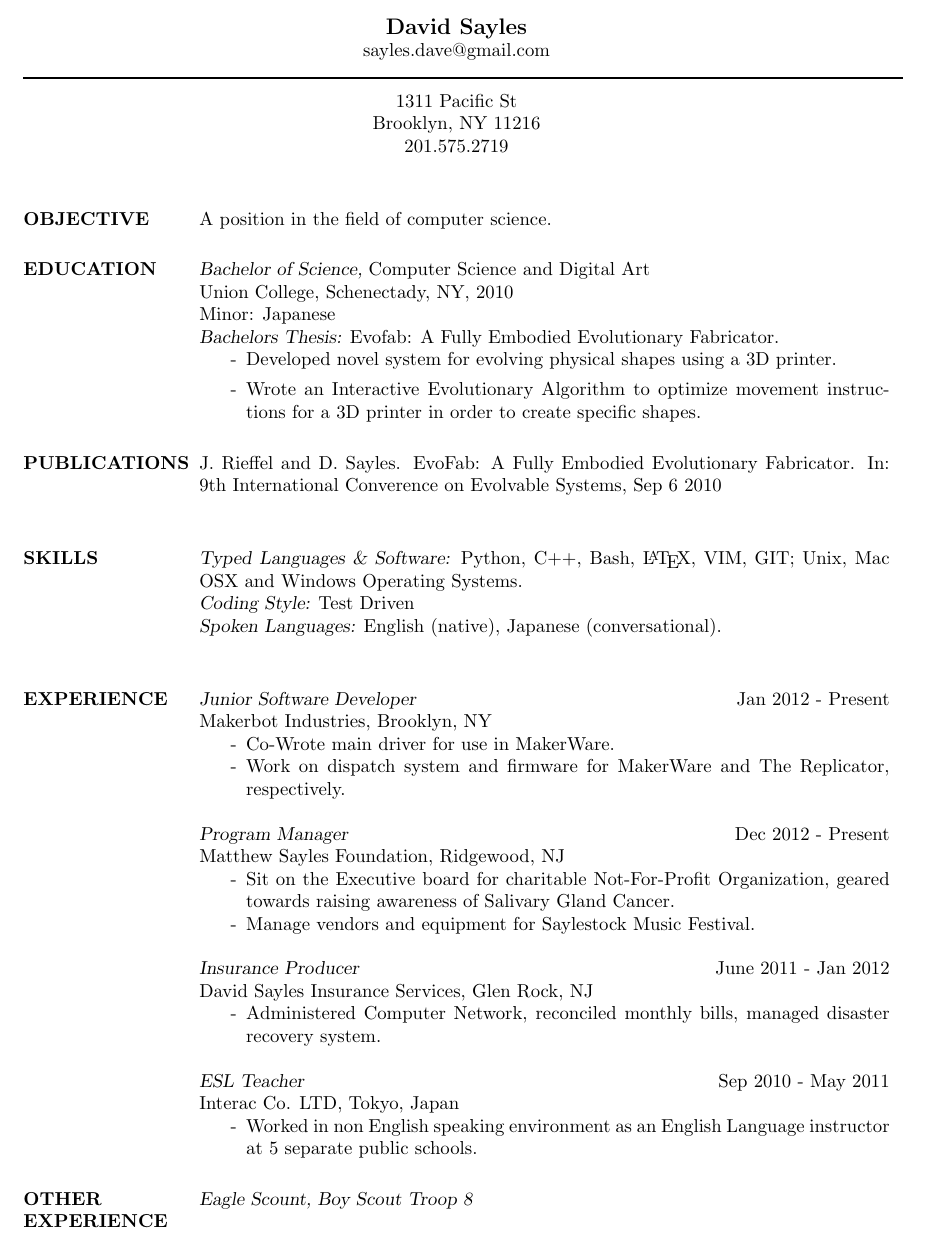
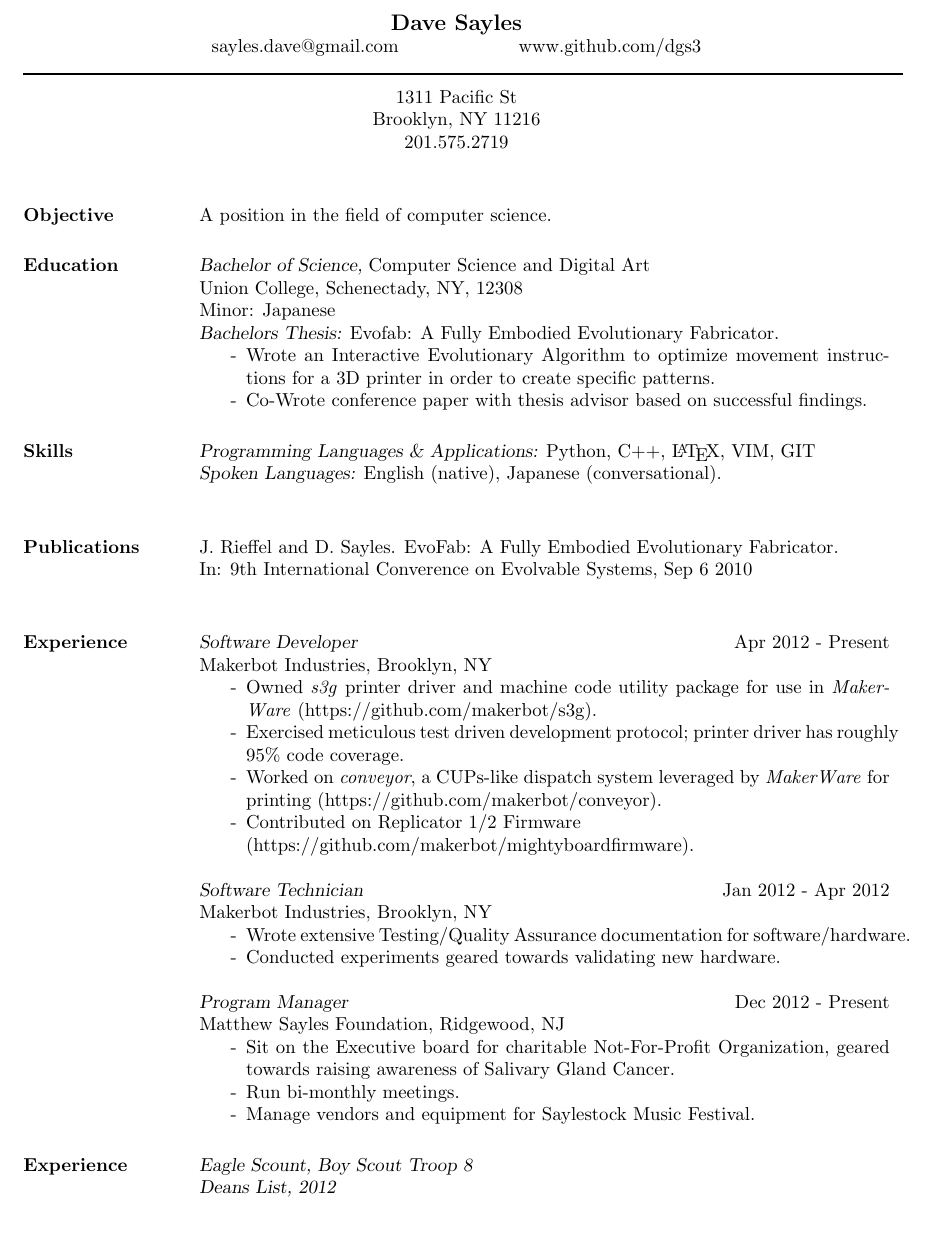
Before and after one commit to dgs3/docs, a LaTeX CV (resume/resume.tex): part of the page, cut so that both start at the same text. Compiled offline with pdfLaTeX.

Commit message:
Updated some docs

```diff
--- a/resume/resume.tex
+++ b/resume/resume.tex
@@ -33,9 +33,9 @@
 %	NAME AND ADDRESS SECTION
 %----------------------------------------------------------------------------------------
 
-\moveleft.5\hoffset\centerline{\large\bf David Sayles} % Your name at the top
+\moveleft.5\hoffset\centerline{\large\bf Dave Sayles}
 
-\moveleft.5\hoffset\centerline{sayles.dave@gmail.com}
+\moveleft.5\hoffset\centerline{sayles.dave@gmail.com\hspace{64pt}www.github.com/dgs3}
 
 
 \moveleft\hoffset\vbox{\hrule width\resumewidth height 1pt}\smallskip % Horizontal line after name; adjust line thickness by changing the '1pt'
@@ -52,7 +52,7 @@
 %	OBJECTIVE SECTION
 %----------------------------------------------------------------------------------------
 
-\section{OBJECTIVE}
+\section{Objective}
 
 A position in the field of computer science.
 
@@ -60,76 +60,73 @@ A position in the field of computer science.
 %	EDUCATION SECTION
 %----------------------------------------------------------------------------------------
 
-\section{EDUCATION}
+\section{Education}
 
 {\sl Bachelor of Science,} Computer Science and Digital Art \\
-Union College, Schenectady, NY, 2010 \\
+Union College, Schenectady, NY, 12308 \\
 Minor: Japanese \\
 {\sl Bachelors Thesis:} Evofab: A Fully Embodied Evolutionary Fabricator.
-\begin{itemize}
-\item[-] Developed novel system for evolving physical shapes using a 3D printer.
-\item[-] Wrote an Interactive Evolutionary Algorithm to optimize movement instructions for a 3D printer in order to create specific shapes.
+\begin{itemize} \itemsep -2pt
+\item[-] Wrote an Interactive Evolutionary Algorithm to optimize movement instructions for a 3D printer in order to create specific patterns.
+\item[-] Co-Wrote conference paper with thesis advisor based on successful findings.
 \end{itemize}
+
+%----------------------------------------------------------------------------------------
+%	COMPUTER SKILLS SECTION
+%----------------------------------------------------------------------------------------
+
+\section{Skills}
+
+{\sl Programming Languages \& Applications:}
+Python, C++, \LaTeX, VIM, GIT \\
+{\sl Spoken Languages:}
+English (native), Japanese (conversational). \\
 
 %----------------------------------------------------------------------------------------
 %	PUBLICATIONS SECTION
 %----------------------------------------------------------------------------------------
 
-\section{PUBLICATIONS}
-J. Rieffel and D. Sayles. EvoFab: A Fully Embodied Evolutionary Fabricator.  In: 9th International Converence on Evolvable Systems, Sep 6 2010 \\
-
-%----------------------------------------------------------------------------------------
-%	COMPUTER SKILLS SECTION
-%----------------------------------------------------------------------------------------
-
-\section{SKILLS}
-
-{\sl Typed Languages \& Software:}
-Python, C++, Bash, \LaTeX, VIM, GIT; Unix, Mac OSX and Windows Operating Systems. \\
-{\sl Coding Style:} Test Driven \\
-{\sl Spoken Languages:}
-English (native), Japanese (conversational). \\
+\section{Publications}
+J. Rieffel and D. Sayles. EvoFab: A Fully Embodied Evolutionary Fabricator.  \\In: 9th International Converence on Evolvable Systems, Sep 6 2010 \\
 
 %----------------------------------------------------------------------------------------
 %	PROFESSIONAL EXPERIENCE SECTION
 %----------------------------------------------------------------------------------------
 
-\section{EXPERIENCE}
+\section{Experience}
 
-{\sl Junior Software Developer} \hfill Jan 2012 - Present \\
+{\sl Software Developer} \hfill Apr 2012 - Present \\
 Makerbot Industries, Brooklyn, NY
 \begin{itemize} \itemsep -2pt
-\item[-] Co-Wrote main driver for use in MakerWare.
-\item[-] Work on dispatch system and firmware for MakerWare and The Replicator, respectively.
+\item[-] Owned \textit{s3g} printer driver and machine code utility package for use in \textit{MakerWare} (https://github.com/makerbot/s3g).
+\item[-] Exercised meticulous test driven development protocol; printer driver has roughly 95\% code coverage.
+\item[-] Worked on \textit{conveyor}, a CUPs-like dispatch system leveraged by \textit{MakerWare} for printing (https://github.com/makerbot/conveyor).
+\item[-] Contributed on Replicator 1/2 Firmware \\(https://github.com/makerbot/mightyboardfirmware).
+\end{itemize}
+
+{\sl Software Technician} \hfill Jan 2012 - Apr 2012 \\
+Makerbot Industries, Brooklyn, NY
+\begin{itemize} \itemsep -2pt
+\item[-] Wrote extensive Testing/Quality Assurance documentation for software/hardware.
+\item[-] Conducted experiments geared towards validating new hardware.
 \end{itemize}
 
 {\sl Program Manager} \hfill Dec 2012 - Present \\
 Matthew Sayles Foundation, Ridgewood, NJ
 \begin{itemize} \itemsep -2pt
 \item[-] Sit on the Executive board for charitable Not-For-Profit Organization, geared towards raising awareness of Salivary Gland Cancer.
+\item[-] Run bi-monthly meetings.
 \item[-] Manage vendors and equipment for Saylestock Music Festival.
-\end{itemize}
-
-{\sl Insurance Producer} \hfill June 2011 - Jan 2012 \\
-David Sayles Insurance Services, Glen Rock, NJ
-\begin{itemize} \itemsep -2pt
-\item[-] Administered Computer Network, reconciled monthly bills, managed disaster recovery system.
-\end{itemize}
-
-{\sl ESL Teacher} \hfill Sep 2010 - May 2011 \\
-Interac Co. LTD, Tokyo, Japan
-\begin{itemize} \itemsep -2pt
-\item[-] Worked in non English speaking environment as an English Language instructor at 5 separate public schools.
 \end{itemize}
 
 %----------------------------------------------------------------------------------------
 %	EXTRA-CURRICULAR ACTIVITIES SECTION
 %----------------------------------------------------------------------------------------
 
-\section{OTHER EXPERIENCE}
+\section{Experience}
 
 {\sl Eagle Scount, Boy Scout Troop 8} \\
-
+{\sl Deans List, 2012}
 %----------------------------------------------------------------------------------------
 
 \end{resume}
```
Also changed, not shown: resume/resume.pdf, 4 other files.
